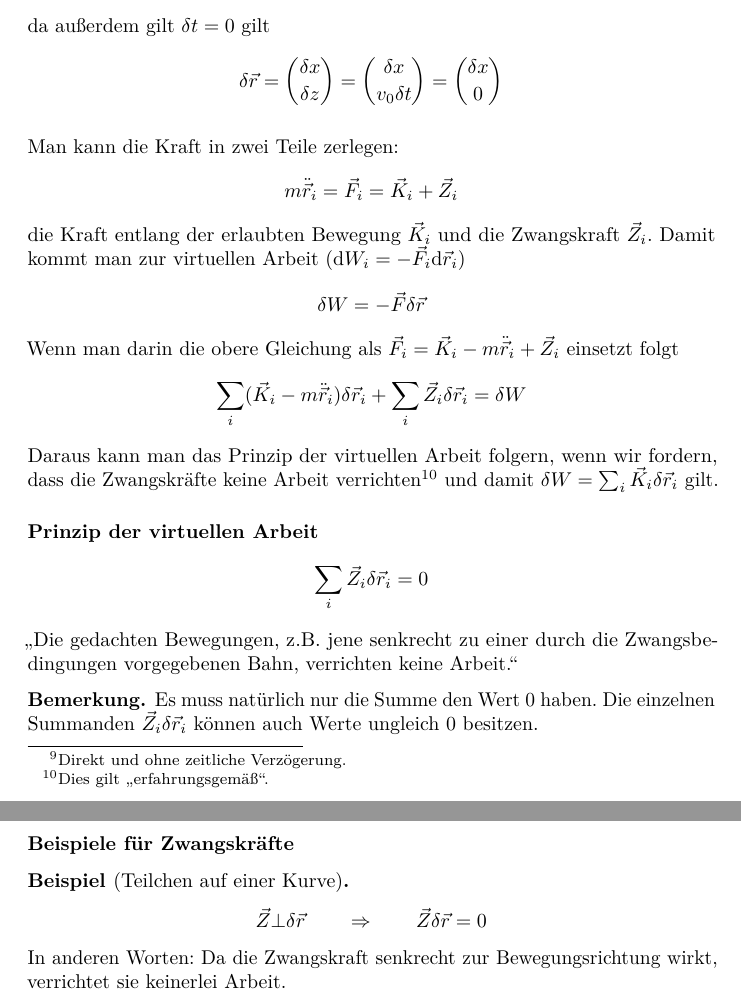
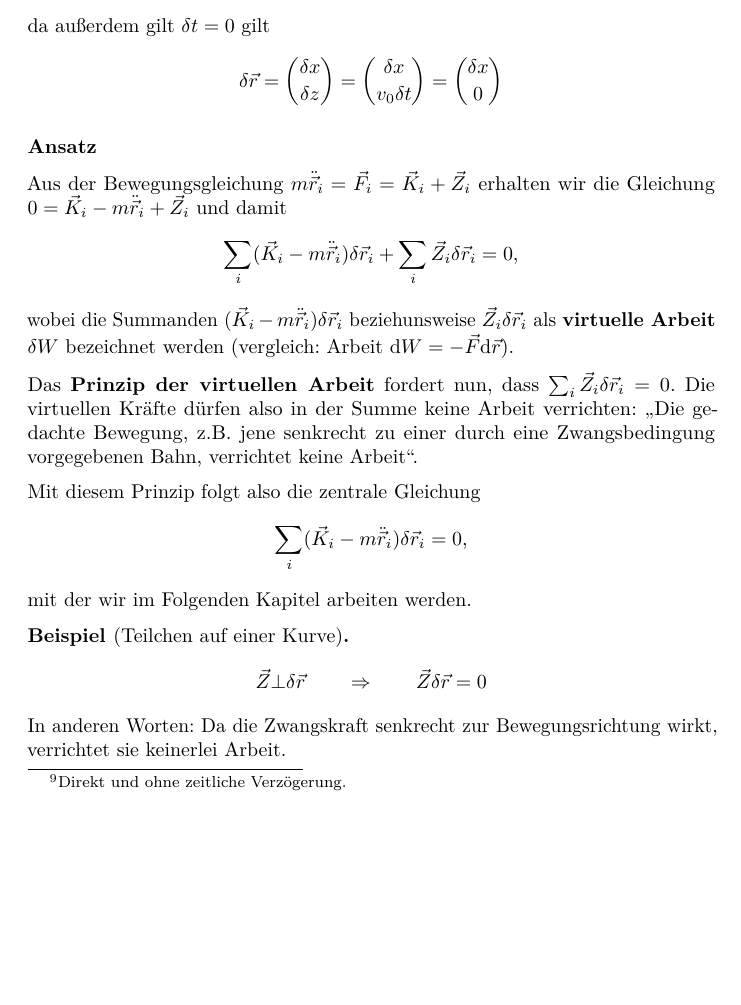
Before and after one commit to parttimenerd/Moderne-Physik, a LaTeX book (document.tex, which reads 2-mechanik.tex): two parts of pages 14 and 15 of 113 before the commit and part of page 14 of 113 after it, the two joined at a grey line, cut so that both start at the same text, the shorter picture padded with empty space. Compiled offline with pdfLaTeX.

Commit message:
Einführung in Lagrange-Formalismus (hoffentlich) korrigiert

```diff
--- a/2-mechanik.tex
+++ b/2-mechanik.tex
@@ -184,11 +184,12 @@ dargestellt werden.
 
 \subsection{Das d'Alembertsche Prinzip}
 
-\subsubsection{Ziel} Das Ziel dieses Prinzips ist die Elimination der Zwangskräfte aus den Bewegungsgleichungen, wie auch ein formalerer Einblick in die Materie, wobei nur ersteres für die Vorlesung interessant ist.
+\subsubsection{Ziel}
+Das Ziel dieses Prinzips ist die Elimination der Zwangskräfte aus den Bewegungsgleichungen, wie auch ein formalerer Einblick in die Materie, wobei nur ersteres für die Vorlesung interessant ist.
 
-%Vor Elimination der Zwangskräfte \conseq Definition. Dazu
-
-\subsubsection{Virtuelle Verrückung $\delta \vec{r}_i$} Es ist eine willkürliche virtuelle/gedankliche Koordinatenänderung, die instantan\footnote{Direkt und ohne zeitliche Verzögerung.} durchgeführt wird und verträglich mit den Zwangsbedingungen ist. Daraus folgt $\delta t = 0$. Im folgenden signalisiert $\delta$ das virtuelle und $\d$ das normale Differential, also die tatsächliche/reale Koordinatenänderung.
+\subsubsection{Virtuelle Verrückung $\delta \vec{r}_i$}
+Es ist eine willkürliche virtuelle/gedankliche Koordinatenänderung, die instantan\footnote{Direkt und ohne zeitliche Verzögerung.} durchgeführt wird und verträglich mit den Zwangsbedingungen ist.
+Daraus folgt $\delta t = 0$. Im folgenden signalisiert $\delta$ das virtuelle und $\d$ das normale Differential, also die tatsächliche/reale Koordinatenänderung.
 
 \begin{beispiel*}[Teilchen im Aufzug]
 Weil der zurückgelegte Weg auch als $\delta x = v_0 \cdot \Delta t$ dargestellt werden kann gilt
@@ -196,23 +197,23 @@ $$\d \vec{r} = \binom{\d x}{\d z} = \binom{\d x}{ v_0 \d t}$$
 da außerdem gilt $\delta t = 0$ gilt
 $$\delta \vec{r} = \binom{\delta x}{\delta z} = \binom{\delta x}{v_0 \delta t} = \binom{\delta x}{0}$$
 \end{beispiel*}
-Man kann die Kraft in zwei Teile zerlegen:
-$$m \ddotvec{r}_i = \vec{F}_i = \vec{K}_i + \vec{Z}_i$$
-die Kraft entlang der erlaubten Bewegung $\vec{K}_i$ und die Zwangskraft $\vec{Z}_i$. Damit kommt man zur virtuellen Arbeit ($\d W_i = - \vec{F}_i \d \vec{r}_i$)
-$$\delta W = - \vec{F} \delta \vec{r}$$
-Wenn man darin die obere Gleichung als $\vec{F}_i = \vec{K}_i - m \ddotvec{r}_i + \vec{Z}_i$ einsetzt folgt
-$$\sum_i (\vec{K}_i - m \ddot{\vec{r}}_i) \delta \vec{r}_i + \sum_i \vec{Z}_i \delta \vec{r}_i = \delta W$$
-Daraus kann man das Prinzip der virtuellen Arbeit folgern, wenn wir fordern, dass die Zwangskräfte keine Arbeit verrichten\footnote{Dies gilt "`erfahrungsgemäß"'.} und damit $\delta W = \sum_i \vec{K}_i \delta \rvec_i$ gilt.
 
-\paragraph{Prinzip der virtuellen Arbeit}
-$$\sum_i \vec{Z}_i \delta \vec{r}_i = 0$$
-"`Die gedachten Bewegungen, z.B. jene senkrecht zu einer durch die Zwangsbedingungen vorgegebenen Bahn, verrichten keine Arbeit."'
+\subsubsection{Ansatz}
+Aus der Bewegungsgleichung $m \ddotvec{r}_i = \vec{F}_i = \vec{K}_i + \vec{Z}_i$ erhalten wir die Gleichung $0 = \vec{K}_i - m \ddotvec{r}_i + \vec{Z}_i$ und damit
+\[
+	\sum_i (\vec{K}_i - m \ddotvec{r}_i) \delta \vec{r}_i + \sum_i \vec{Z}_i \delta \vec{r}_i = 0
+	\text{,}
+\]
+wobei die Summanden $(\vec{K}_i - m \ddotvec{r}_i) \delta \vec{r}_i$ beziehunsweise $\vec{Z}_i \delta \vec{r}_i$ als \textbf{virtuelle Arbeit $\delta W$} bezeichnet werden (vergleich: Arbeit $\d W = -\vec{F} \d \vec{r}$).
 
-\begin{bemerkung*}
-	Es muss natürlich nur die Summe den Wert 0 haben. Die einzelnen Summanden $\vec{Z}_i \delta \rvec_i$ können auch Werte ungleich 0 besitzen.
-\end{bemerkung*}
+Das \textbf{Prinzip der virtuellen Arbeit} fordert nun, dass $\sum_i \vec{Z}_i \delta \vec{r}_i = 0$. Die virtuellen Kräfte dürfen also in der Summe keine Arbeit verrichten: "`Die gedachte Bewegung, z.B. jene senkrecht zu einer durch eine Zwangsbedingung vorgegebenen Bahn, verrichtet keine Arbeit"'.
 
-\subsubsection{Beispiele für Zwangskräfte}
+Mit diesem Prinzip folgt also die zentrale Gleichung
+\[
+	\sum_i (\vec{K}_i - m \ddotvec{r}_i) \delta \vec{r}_i = 0
+	\text{,}
+\]
+mit der wir im Folgenden Kapitel arbeiten werden.
 
 \begin{beispiel*}[Teilchen auf einer Kurve]
 $$\vec{Z} \bot \delta \vec{r} \qquad \Rightarrow \qquad \vec{Z} \delta \vec{r} = 0$$
```
Also changed, not shown: 2-mechanik.tex (4 more changed lines).
